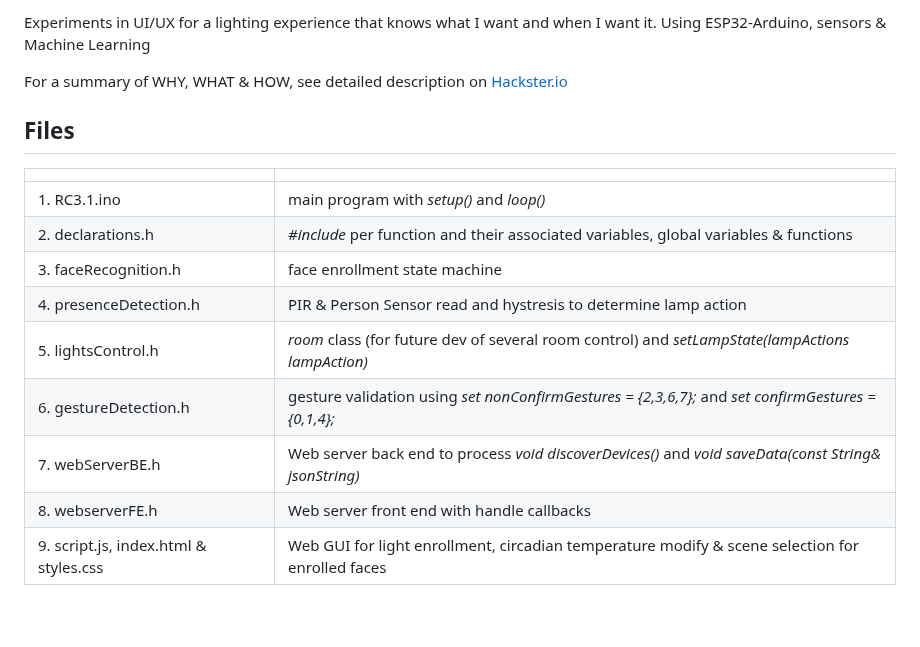
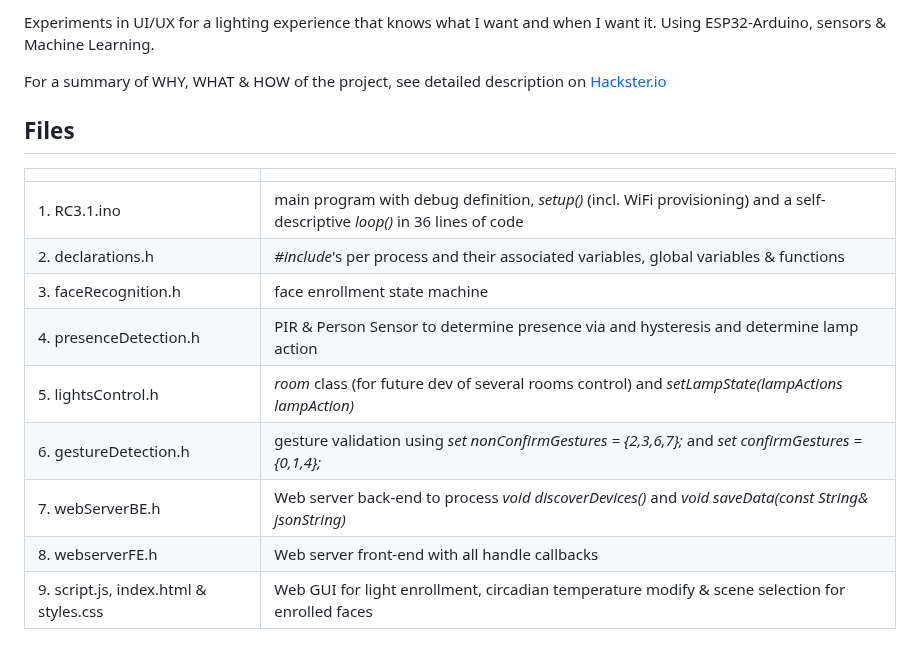
Before and after one commit to tahunus/IntelliSense-AutoLight, a Markdown page: README.md, the part around the change. Drawn GitHub-style; blank space fills up the shorter version.

```diff
--- a/README.md
+++ b/README.md
@@ -1,18 +1,18 @@
-Experiments in UI/UX for a lighting experience that knows what I want and when I want it. Using ESP32-Arduino, sensors & Machine Learning
+Experiments in UI/UX for a lighting experience that knows what I want and when I want it. Using ESP32-Arduino, sensors & Machine Learning.
 
-For a summary of WHY, WHAT & HOW, see detailed description on [Hackster.io](https://www.hackster.io/pedro-martin/screenless-seamless-sensing-user-interface-921404)
+For a summary of WHY, WHAT & HOW of the project, see detailed description on [Hackster.io](https://www.hackster.io/pedro-martin/screenless-seamless-sensing-user-interface-921404)
 
 ## Files
 |  |  |
 | :--- | :--- |
-| 1. RC3.1.ino | main program with _setup()_ and _loop()_ |
-| 2. declarations.h | _#include_ per function and their associated variables, global variables & functions |
+| 1. RC3.1.ino | main program with debug definition, _setup()_ (incl. WiFi provisioning) and a self-descriptive _loop()_ in 36 lines of code |
+| 2. declarations.h | _#include_'s per process and their associated variables, global variables & functions |
 | 3. faceRecognition.h | face enrollment state machine |
-| 4. presenceDetection.h | PIR & Person Sensor read and hystresis to determine lamp action |
-| 5. lightsControl.h | _room_ class (for future dev of several room control) and _setLampState(lampActions lampAction)_ |
-| 6. gestureDetection.h | gesture validation  using _set<int> nonConfirmGestures = {2,3,6,7};_ and _set<int> confirmGestures = {0,1,4};_ |
-| 7. webServerBE.h | Web server back end to process _void discoverDevices()_ and _void saveData(const String& jsonString)_ |
-| 8. webserverFE.h | Web server front end with handle callbacks |
+| 4. presenceDetection.h | PIR & Person Sensor to determine presence via and hysteresis and determine lamp action |
+| 5. lightsControl.h | _room_ class (for future dev of several rooms control) and _setLampState(lampActions lampAction)_ |
+| 6. gestureDetection.h | gesture validation using _set<int> nonConfirmGestures = {2,3,6,7};_ and _set<int> confirmGestures = {0,1,4};_ |
+| 7. webServerBE.h | Web server back-end to process _void discoverDevices()_ and _void saveData(const String& jsonString)_ |
+| 8. webserverFE.h | Web server front-end with all handle callbacks |
 | 9. script.js, index.html & styles.css | Web GUI for light enrollment, circadian temperature modify & scene selection for enrolled faces |
 
 ## Libraries
```
